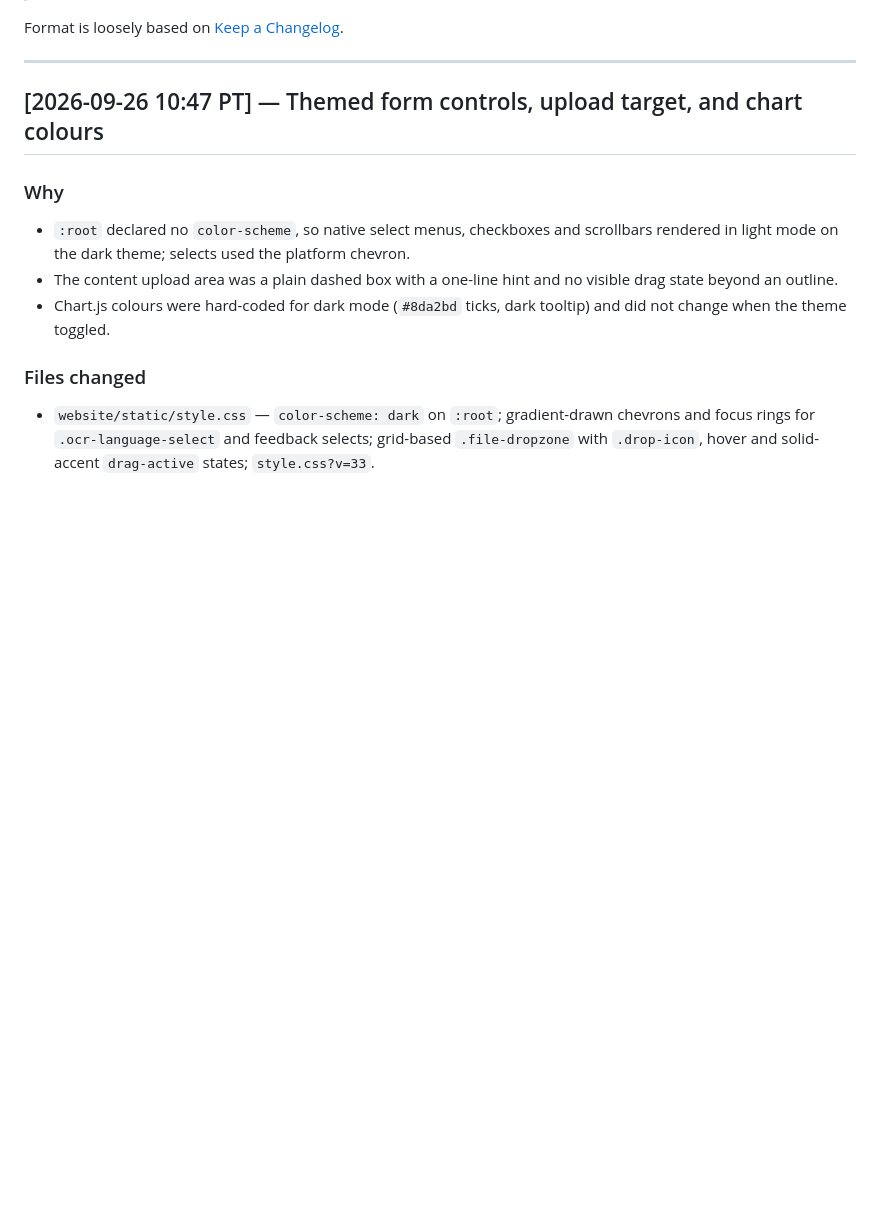
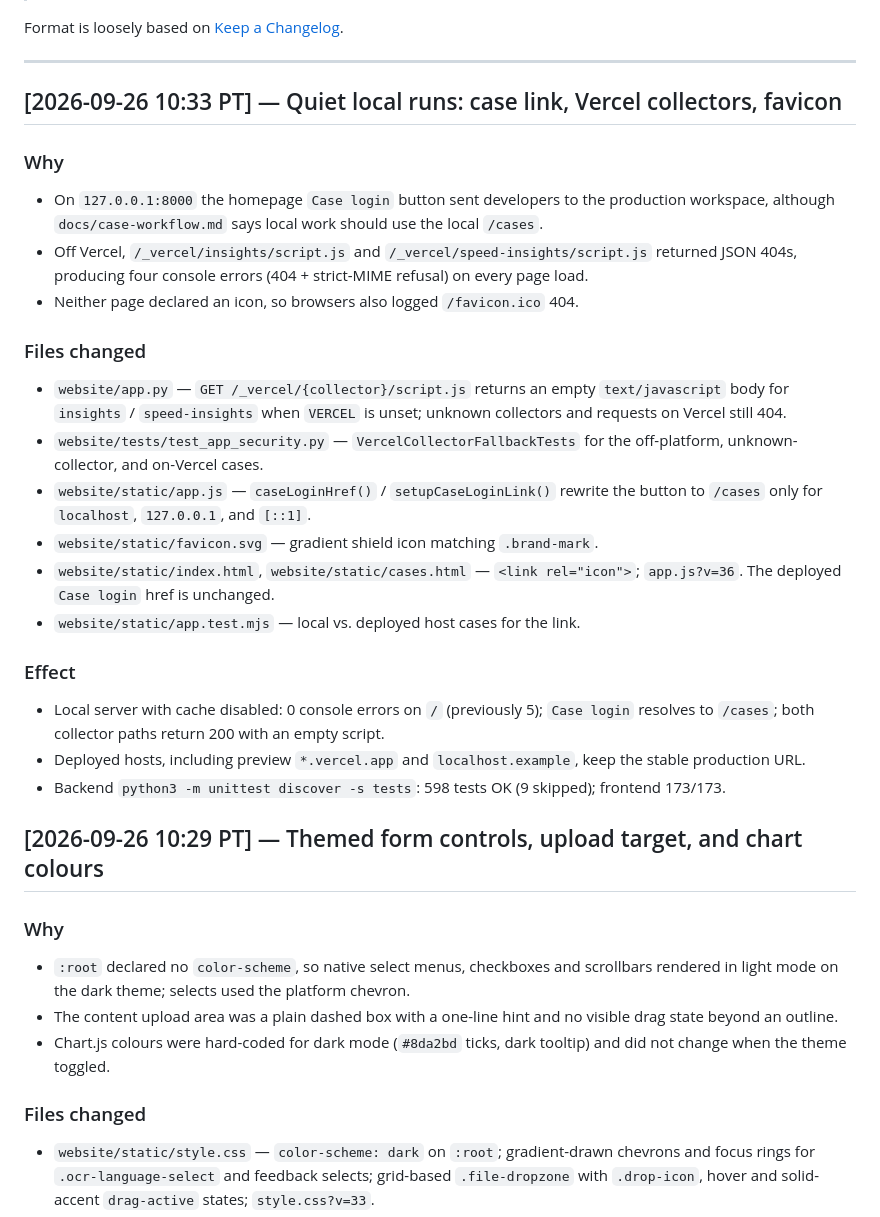
Before and after one commit to Lushangtu123/CS-166-Final-Project, a Markdown page: CHANGELOG.md, the part around one of its changes. Rendered like a GitHub page; blank space fills up the shorter version.

Commit message:
docs: log local-dev fixes and align changelog times with commits
Co-authored-by: Yinqi Chen <Lushangtu123@users.noreply.github.com>

```diff
--- a/CHANGELOG.md
+++ b/CHANGELOG.md
@@ -22,7 +22,40 @@ Format is loosely based on [Keep a Changelog](https://keepachangelog.com/).
 
 ---
 
-## [2026-09-26 10:47 PT] — Themed form controls, upload target, and chart colours
+## [2026-09-26 10:33 PT] — Quiet local runs: case link, Vercel collectors, favicon
+
+### Why
+- On `127.0.0.1:8000` the homepage `Case login` button sent developers to the
+  production workspace, although `docs/case-workflow.md` says local work should
+  use the local `/cases`.
+- Off Vercel, `/_vercel/insights/script.js` and
+  `/_vercel/speed-insights/script.js` returned JSON 404s, producing four
+  console errors (404 + strict-MIME refusal) on every page load.
+- Neither page declared an icon, so browsers also logged `/favicon.ico` 404.
+
+### Files changed
+- `website/app.py` — `GET /_vercel/{collector}/script.js` returns an empty
+  `text/javascript` body for `insights` / `speed-insights` when `VERCEL` is
+  unset; unknown collectors and requests on Vercel still 404.
+- `website/tests/test_app_security.py` — `VercelCollectorFallbackTests` for the
+  off-platform, unknown-collector, and on-Vercel cases.
+- `website/static/app.js` — `caseLoginHref()` / `setupCaseLoginLink()` rewrite
+  the button to `/cases` only for `localhost`, `127.0.0.1`, and `[::1]`.
+- `website/static/favicon.svg` — gradient shield icon matching `.brand-mark`.
+- `website/static/index.html`, `website/static/cases.html` — `<link rel="icon">`;
+  `app.js?v=36`. The deployed `Case login` href is unchanged.
+- `website/static/app.test.mjs` — local vs. deployed host cases for the link.
+
+### Effect
+- Local server with cache disabled: 0 console errors on `/` (previously 5);
+  `Case login` resolves to `/cases`; both collector paths return 200 with an
+  empty script.
+- Deployed hosts, including preview `*.vercel.app` and `localhost.example`, keep
+  the stable production URL.
+- Backend `python3 -m unittest discover -s tests`: 598 tests OK (9 skipped);
+  frontend 173/173.
+
+## [2026-09-26 10:29 PT] — Themed form controls, upload target, and chart colours
 
 ### Why
 - `:root` declared no `color-scheme`, so native select menus, checkboxes and
```
Also changed, not shown: other parts of CHANGELOG.md (+1 -1 lines).
